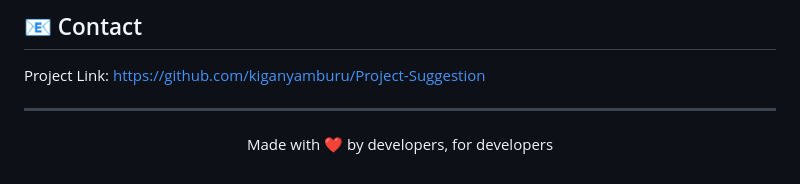
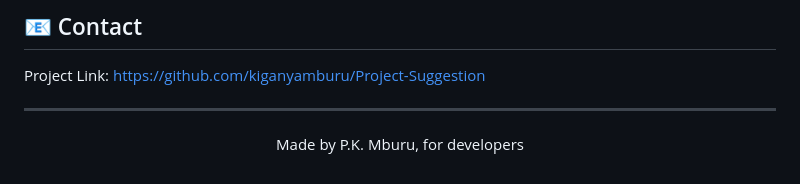
Before and after one commit to kiganyamburu/Project-Suggestion, a Markdown page: README.md, the part around the change. Rendered like a GitHub page.

Commit message:
(readme): update the readme

```diff
--- a/README.md
+++ b/README.md
@@ -176,4 +176,4 @@ Project Link: [https://github.com/kiganyamburu/Project-Suggestion](https://githu
 
 ---
 
-<p align="center">Made with ❤️ by developers, for developers</p>
+<p align="center">Made by P.K. Mburu, for developers</p>
```
